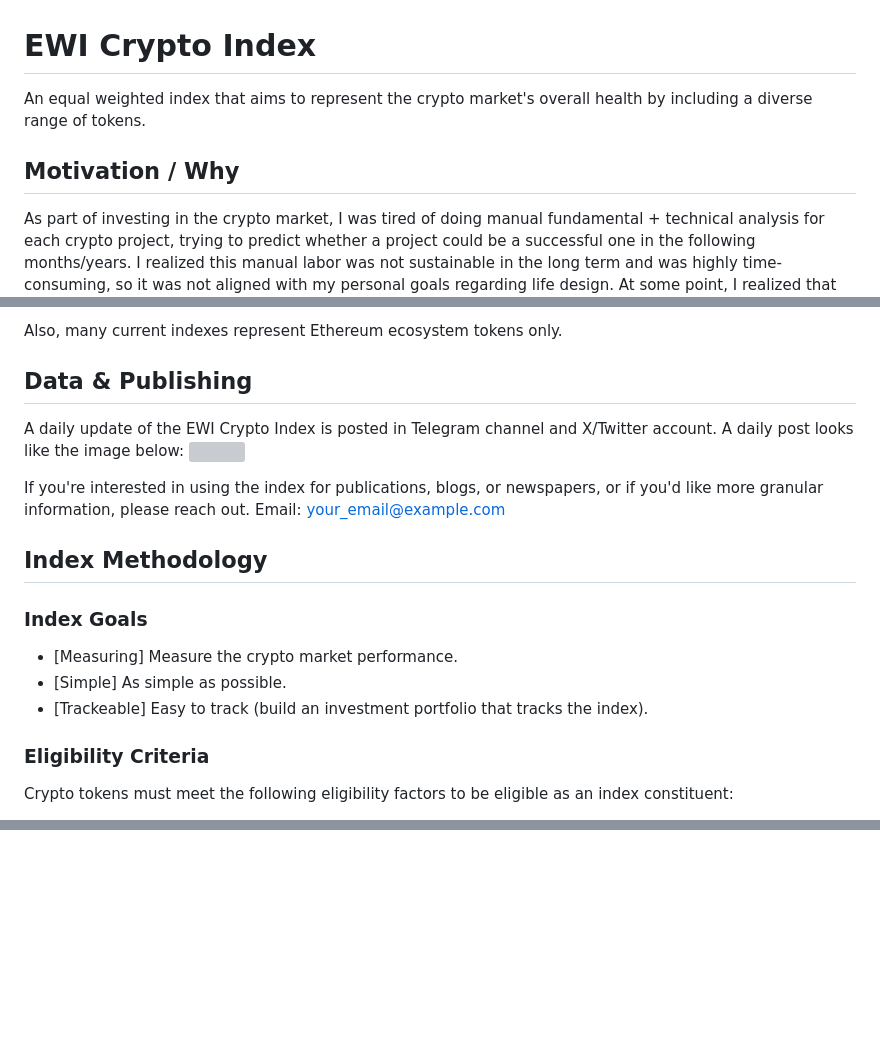
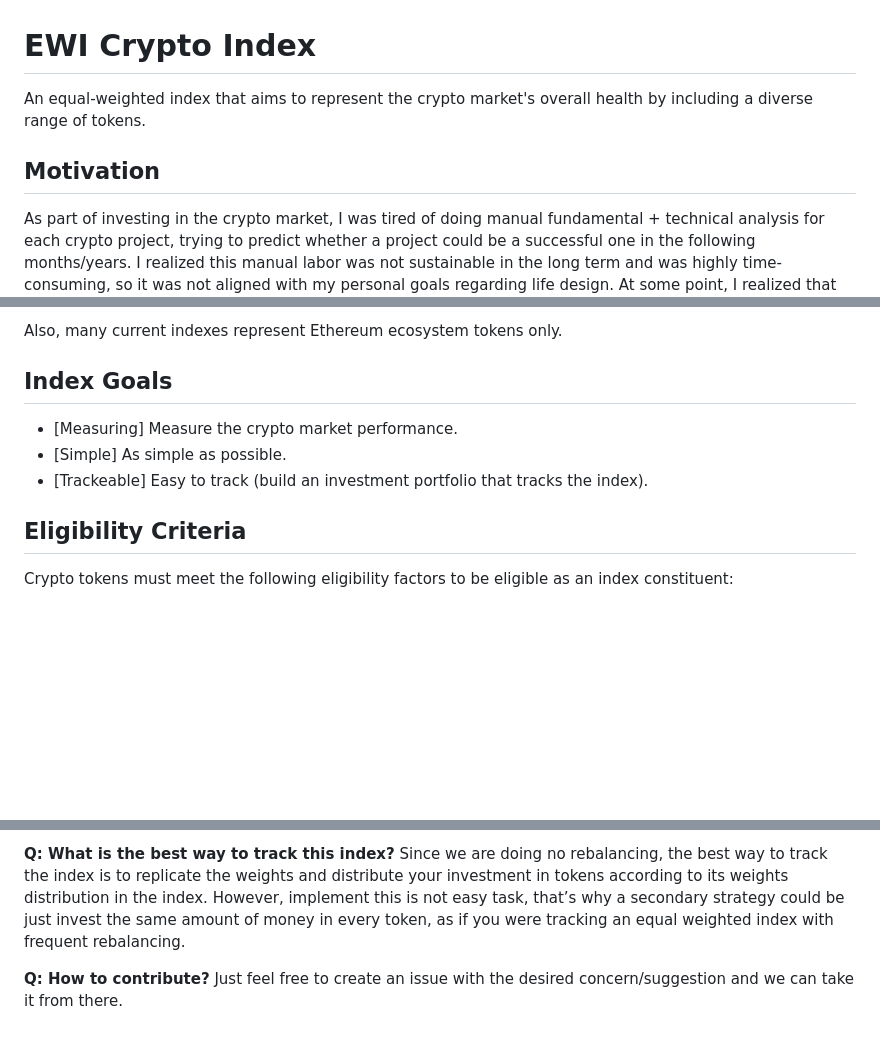
Before and after one commit to KmiQ/ewi-crypto-index, a Markdown page: README.md, 3 parts joined by grey strips. Rendered like a GitHub page; blank space fills up the shorter version; grey boxes are pictures that could not be loaded.

```diff
--- a/README.md
+++ b/README.md
@@ -1,8 +1,8 @@
 # EWI Crypto Index
 
-An equal weighted index that aims to represent the crypto market's overall health by including a diverse range of tokens.
+An equal-weighted index that aims to represent the crypto market's overall health by including a diverse range of tokens.
 
-## Motivation / Why
+## Motivation
 As part of investing in the crypto market, I was tired of doing manual fundamental + technical analysis for each crypto project, trying to predict whether a project could be a successful one in the following months/years. I realized this manual labor was not sustainable in the long term and was highly time-consuming, so it was not aligned with my personal goals regarding life design.
 At some point, I realized that mathematically speaking, losses are capped (you can’t lose more than 100% of your investment), but gains are not (theoretically, there is no ceiling for gains, that’s why you see tokens with gains greater than 10000%). So, I started to think more in terms of the market, I started to develop what I call “a market mindset” to solve this problem. I started to analyze the field with a “market” zoom-out approach. Navigating through this, there were some fundamental questions I was trying to answer:
 If at time t, you invest $X, equally distributed around all the crypto tokens, how much money would you have at time t1 (t1 > t)? Do the winners offset the losers in terms of gains?
@@ -11,22 +11,12 @@ Trying to answer the above questions, I did some backtesting for the crypto mark
 
 Also, many current indexes represent Ethereum ecosystem tokens only.
 
-## Data & Publishing
-
-A daily update of the EWI Crypto Index is posted in Telegram channel and X/Twitter account. A daily post looks like the image below:
-<img src="https://github.com/KmiQ/ewi-crypto-index/assets/17998810/f63c9900-1721-44ac-8791-67aee4e44d6e" width="25%" height="25%">
-
-If you're interested in using the index for publications, blogs, or newspapers, or if you'd like more granular information, please reach out.
-Email: your_email@example.com
-
-## Index Methodology
-
-### Index Goals
+## Index Goals
 - [Measuring] Measure the crypto market performance.
 - [Simple] As simple as possible.
 - [Trackeable] Easy to track (build an investment portfolio that tracks the index).
 
-### Eligibility Criteria
+## Eligibility Criteria
 Crypto tokens must meet the following eligibility factors to be eligible as an index constituent:
 - [Exchange Listing] Listed on one of the following crypto tokens exchanges:
 - - Coinbase
@@ -57,0 +94,5 @@ For implementation simplicity, instead of taking 1N as initial weight (what is t
+**Q: What is the best way to track this index?**
+Since we are doing no rebalancing, the best way to track the index is to replicate the weights and distribute your investment in tokens according to its weights distribution in the index. However, implement this is not easy task, that’s why a secondary strategy could be just invest the same amount of money in every token, as if you were tracking an equal weighted index with frequent rebalancing.
+
+**Q: How to contribute?**
+Just feel free to create an issue with the desired concern/suggestion and we can take it from there.
```
Also changed, not shown: other parts of README.md (+50 -4 lines).
